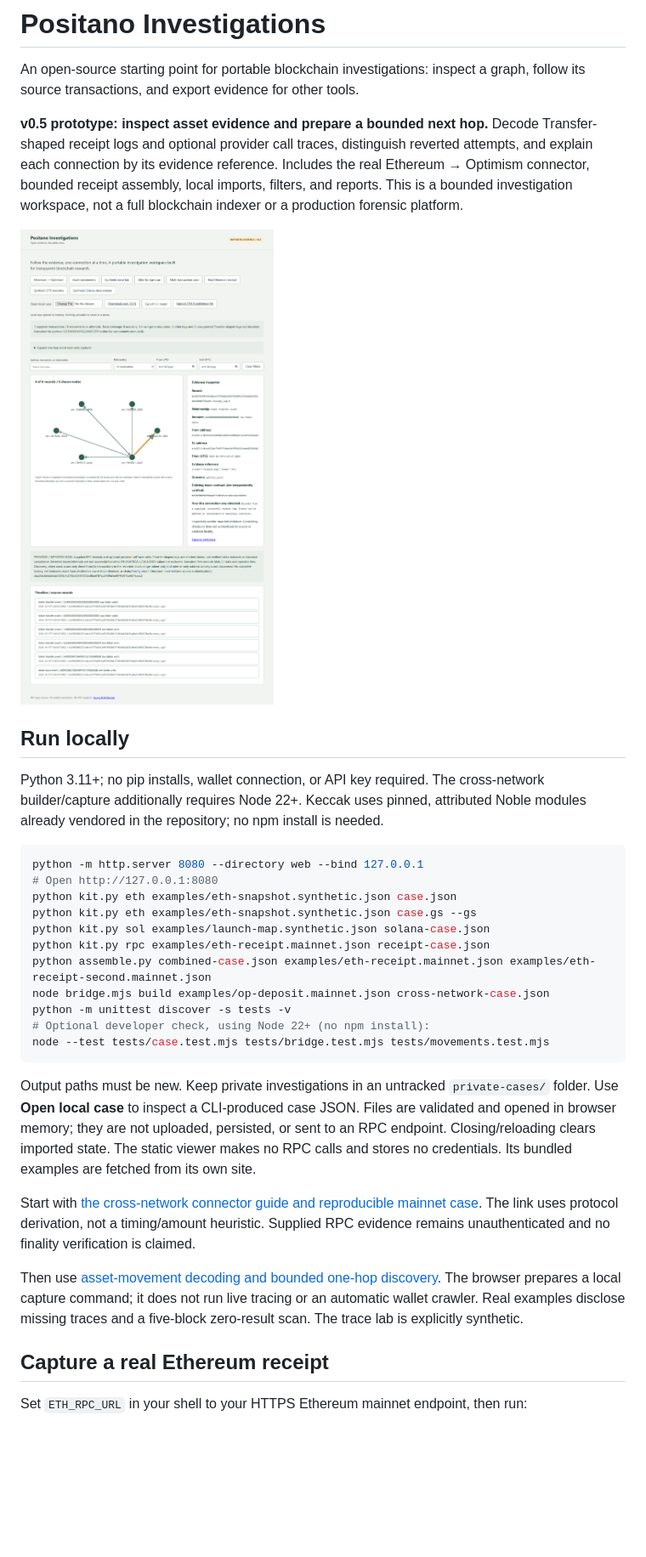
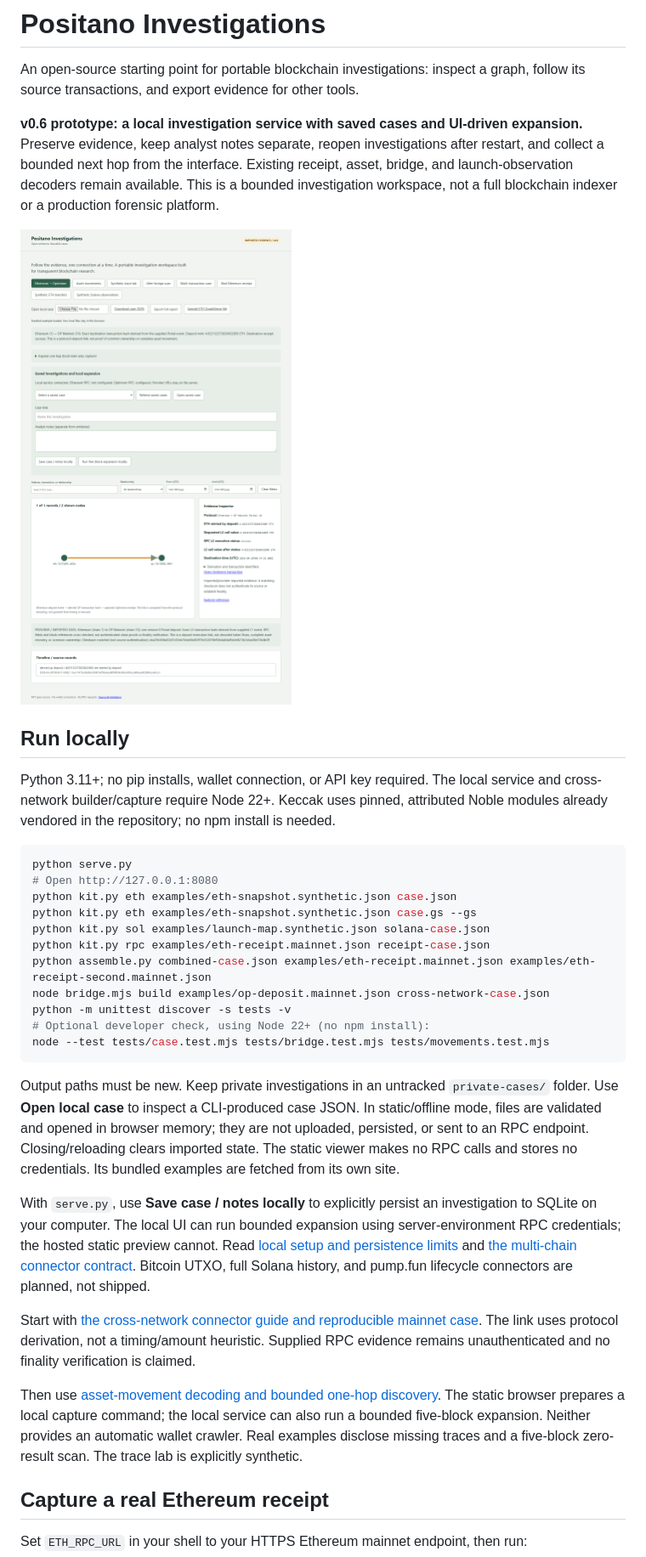
Before and after one commit to Positano777/blockchain-investigation-kit, a Markdown page: README.md, the part around one of its changes. Shown at 85% size. Drawn GitHub-style; pictures changed too: docs/screenshots/workspace.png; blank space fills up the shorter version.

Commit message:
Add local investigation service with saved cases and bounded UI jobs

````diff
--- a/README.md
+++ b/README.md
@@ -2,5 +2,5 @@
 
 An open-source starting point for portable blockchain investigations: inspect a graph, follow its source transactions, and export evidence for other tools.
 
-**v0.5 prototype: inspect asset evidence and prepare a bounded next hop.** Decode Transfer-shaped receipt logs and optional provider call traces, distinguish reverted attempts, and explain each connection by its evidence reference. Includes the real Ethereum → Optimism connector, bounded receipt assembly, local imports, filters, and reports. This is a bounded investigation workspace, not a full blockchain indexer or a production forensic platform.
+**v0.6 prototype: a local investigation service with saved cases and UI-driven expansion.** Preserve evidence, keep analyst notes separate, reopen investigations after restart, and collect a bounded next hop from the interface. Existing receipt, asset, bridge, and launch-observation decoders remain available. This is a bounded investigation workspace, not a full blockchain indexer or a production forensic platform.
 
@@ -9,10 +9,10 @@ An open-source starting point for portable blockchain investigations: inspect a
 ## Run locally
 
 Python 3.11+; no pip installs, wallet connection, or API key required.
-The cross-network builder/capture additionally requires Node 22+. Keccak uses pinned, attributed Noble modules already vendored in the repository; no npm install is needed.
+The local service and cross-network builder/capture require Node 22+. Keccak uses pinned, attributed Noble modules already vendored in the repository; no npm install is needed.
 
 ```sh
-python -m http.server 8080 --directory web --bind 127.0.0.1
+python serve.py
 # Open http://127.0.0.1:8080
 python kit.py eth examples/eth-snapshot.synthetic.json case.json
 python kit.py eth examples/eth-snapshot.synthetic.json case.gs --gs
@@ -25,11 +25,13 @@ python -m unittest discover -s tests -v
 node --test tests/case.test.mjs tests/bridge.test.mjs tests/movements.test.mjs
 ```
 
-Output paths must be new. Keep private investigations in an untracked `private-cases/` folder. Use **Open local case** to inspect a CLI-produced case JSON. Files are validated and opened in browser memory; they are not uploaded, persisted, or sent to an RPC endpoint. Closing/reloading clears imported state. The static viewer makes no RPC calls and stores no credentials. Its bundled examples are fetched from its own site.
+Output paths must be new. Keep private investigations in an untracked `private-cases/` folder. Use **Open local case** to inspect a CLI-produced case JSON. In static/offline mode, files are validated and opened in browser memory; they are not uploaded, persisted, or sent to an RPC endpoint. Closing/reloading clears imported state. The static viewer makes no RPC calls and stores no credentials. Its bundled examples are fetched from its own site.
+
+With `serve.py`, use **Save case / notes locally** to explicitly persist an investigation to SQLite on your computer. The local UI can run bounded expansion using server-environment RPC credentials; the hosted static preview cannot. Read [local setup and persistence limits](docs/LOCAL-SERVICE.md) and [the multi-chain connector contract](docs/CONNECTOR-CONTRACT.md). Bitcoin UTXO, full Solana history, and pump.fun lifecycle connectors are planned, not shipped.
 
 Start with [the cross-network connector guide and reproducible mainnet case](docs/OP-DEPOSIT.md). The link uses protocol derivation, not a timing/amount heuristic. Supplied RPC evidence remains unauthenticated and no finality verification is claimed.
 
-Then use [asset-movement decoding and bounded one-hop discovery](docs/ASSET-MOVEMENTS.md). The browser prepares a local capture command; it does not run live tracing or an automatic wallet crawler. Real examples disclose missing traces and a five-block zero-result scan. The trace lab is explicitly synthetic.
+Then use [asset-movement decoding and bounded one-hop discovery](docs/ASSET-MOVEMENTS.md). The static browser prepares a local capture command; the local service can also run a bounded five-block expansion. Neither provides an automatic wallet crawler. Real examples disclose missing traces and a five-block zero-result scan. The trace lab is explicitly synthetic.
 
 ## Capture a real Ethereum receipt
 
````
Also changed, not shown: other parts of README.md (+2 -2 lines), docs/CONNECTOR-CONTRACT.md (added, +27 -0 lines), docs/LOCAL-SERVICE.md (added, +31 -0 lines), docs/VALIDATION.md (+8 -0 lines), 6 other files.
